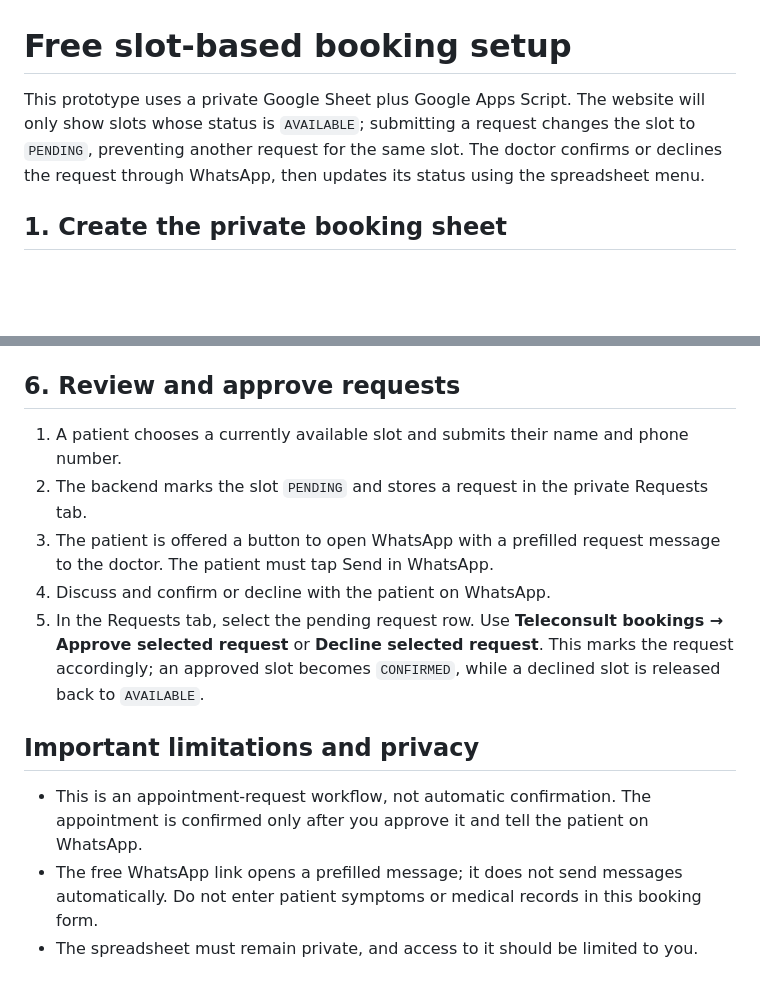
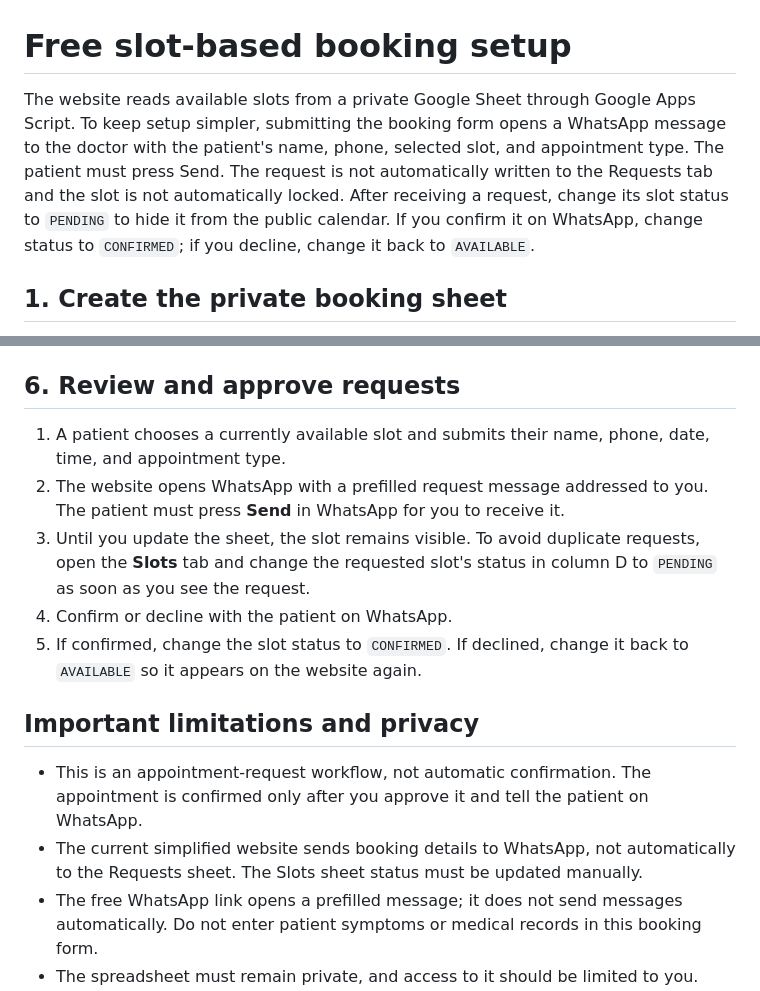
Before and after one commit to bhupinthakkar001-droid/teleconsult-website, a Markdown page: booking-backend/SETUP.md, 2 parts joined by grey strips. GitHub-like rendering; blank space fills up the shorter version.

Commit message:
Document simplified WhatsApp-first slot booking workflow

```diff
--- a/booking-backend/SETUP.md
+++ b/booking-backend/SETUP.md
@@ -1,6 +1,6 @@
 # Free slot-based booking setup
 
-This prototype uses a private Google Sheet plus Google Apps Script. The website will only show slots whose status is `AVAILABLE`; submitting a request changes the slot to `PENDING`, preventing another request for the same slot. The doctor confirms or declines the request through WhatsApp, then updates its status using the spreadsheet menu.
+The website reads available slots from a private Google Sheet through Google Apps Script. To keep setup simpler, submitting the booking form opens a WhatsApp message to the doctor with the patient's name, phone, selected slot, and appointment type. The patient must press Send. The request is not automatically written to the Requests tab and the slot is not automatically locked. After receiving a request, change its slot status to `PENDING` to hide it from the public calendar. If you confirm it on WhatsApp, change status to `CONFIRMED`; if you decline, change it back to `AVAILABLE`.
 
 ## 1. Create the private booking sheet
 
@@ -53,15 +53,16 @@ In the website's `index.html`, replace the placeholder `BOOKING_API_URL` with th
 
 ## 6. Review and approve requests
 
-1. A patient chooses a currently available slot and submits their name and phone number.
-2. The backend marks the slot `PENDING` and stores a request in the private Requests tab.
-3. The patient is offered a button to open WhatsApp with a prefilled request message to the doctor. The patient must tap Send in WhatsApp.
-4. Discuss and confirm or decline with the patient on WhatsApp.
-5. In the Requests tab, select the pending request row. Use **Teleconsult bookings → Approve selected request** or **Decline selected request**. This marks the request accordingly; an approved slot becomes `CONFIRMED`, while a declined slot is released back to `AVAILABLE`.
+1. A patient chooses a currently available slot and submits their name, phone, date, time, and appointment type.
+2. The website opens WhatsApp with a prefilled request message addressed to you. The patient must press **Send** in WhatsApp for you to receive it.
+3. Until you update the sheet, the slot remains visible. To avoid duplicate requests, open the **Slots** tab and change the requested slot's status in column D to `PENDING` as soon as you see the request.
+4. Confirm or decline with the patient on WhatsApp.
+5. If confirmed, change the slot status to `CONFIRMED`. If declined, change it back to `AVAILABLE` so it appears on the website again.
 
 ## Important limitations and privacy
 
 - This is an appointment-request workflow, not automatic confirmation. The appointment is confirmed only after you approve it and tell the patient on WhatsApp.
+- The current simplified website sends booking details to WhatsApp, not automatically to the Requests sheet. The Slots sheet status must be updated manually.
 - The free WhatsApp link opens a prefilled message; it does not send messages automatically. Do not enter patient symptoms or medical records in this booking form.
 - The spreadsheet must remain private, and access to it should be limited to you. Review privacy/consent language and applicable telemedicine requirements before accepting real patients.
 - Test with dummy information first. Test a duplicate request to verify the slot cannot be requested twice.
```
